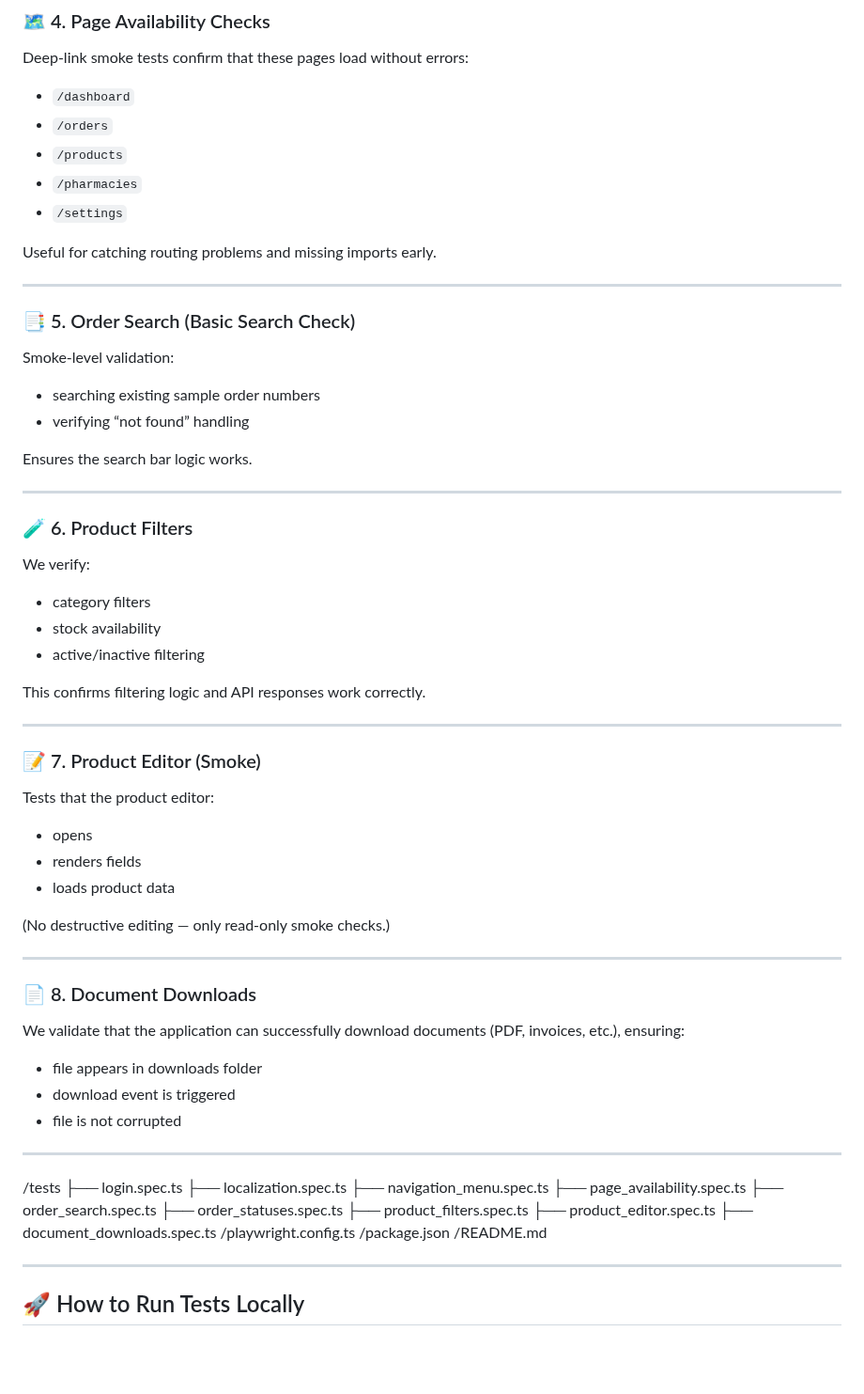
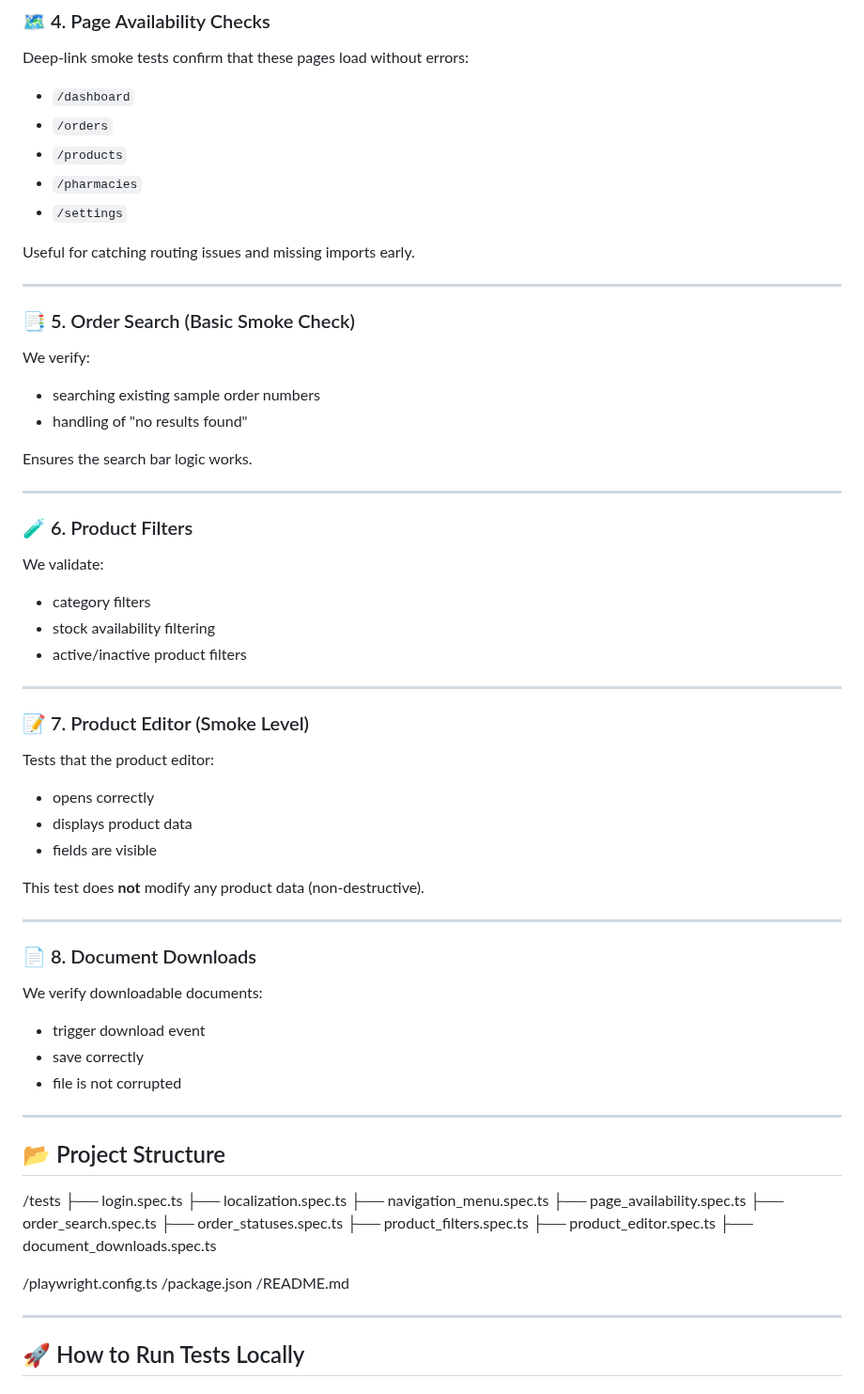
Before and after one commit to leobloomwell/-Dev-Smoke-UI-tests, a Markdown page: README.md, the part around one of its changes. Shown at 94% size. Drawn GitHub-style; blank space fills up the shorter version.

```diff
--- a/README.md
+++ b/README.md
@@ -57,47 +57,47 @@ Deep-link smoke tests confirm that these pages load without errors:
 - `/pharmacies`
 - `/settings`
 
-Useful for catching routing problems and missing imports early.
+Useful for catching routing issues and missing imports early.
 
 ---
 
-### 📑 5. Order Search (Basic Search Check)
-Smoke-level validation:
+### 📑 5. Order Search (Basic Smoke Check)
+We verify:
 - searching existing sample order numbers
-- verifying “not found” handling
+- handling of "no results found"
 
 Ensures the search bar logic works.
 
 ---
 
 ### 🧪 6. Product Filters
-We verify:
+We validate:
 - category filters
-- stock availability
-- active/inactive filtering
-
-This confirms filtering logic and API responses work correctly.
+- stock availability filtering
+- active/inactive product filters
 
 ---
 
-### 📝 7. Product Editor (Smoke)
+### 📝 7. Product Editor (Smoke Level)
 Tests that the product editor:
-- opens
-- renders fields
-- loads product data
+- opens correctly
+- displays product data
+- fields are visible
 
-(No destructive editing — only read-only smoke checks.)
+This test does **not** modify any product data (non-destructive).
 
 ---
 
 ### 📄 8. Document Downloads
-We validate that the application can successfully download documents (PDF, invoices, etc.), ensuring:
-
-- file appears in downloads folder
-- download event is triggered
+We verify downloadable documents:
+- trigger download event
+- save correctly
 - file is not corrupted
 
 ---
+
+## 📂 Project Structure
+
 /tests
 ├── login.spec.ts
 ├── localization.spec.ts
@@ -108,6 +108,7 @@ We validate that the application can successfully download documents (PDF, invoi
 ├── product_filters.spec.ts
 ├── product_editor.spec.ts
 ├── document_downloads.spec.ts
+
 /playwright.config.ts
 /package.json
 /README.md
```
Also changed, not shown: other parts of README.md (+12 -12 lines).
